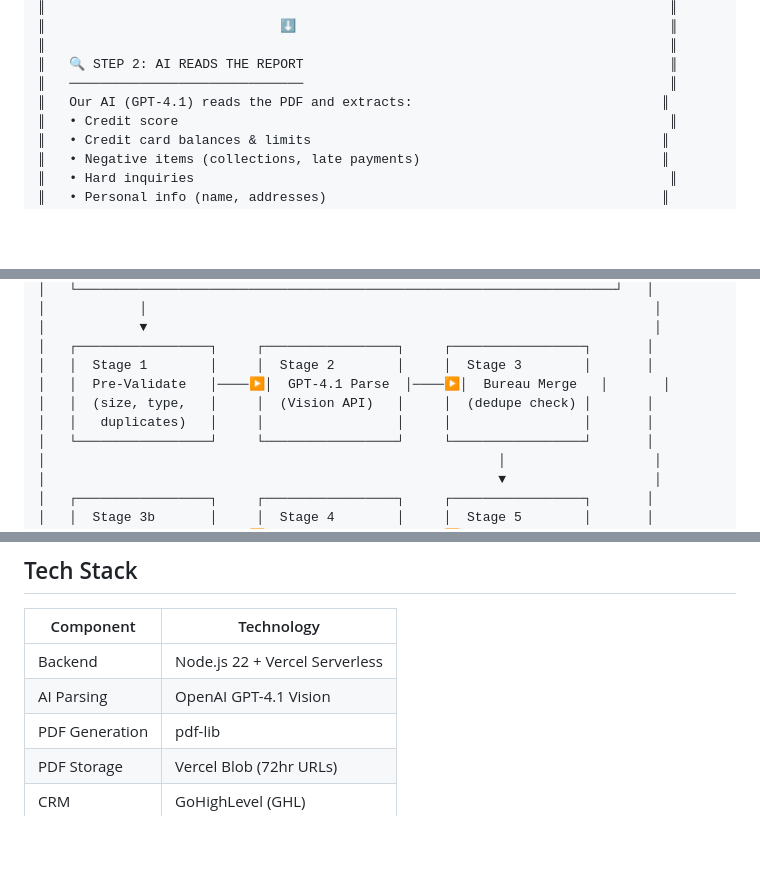
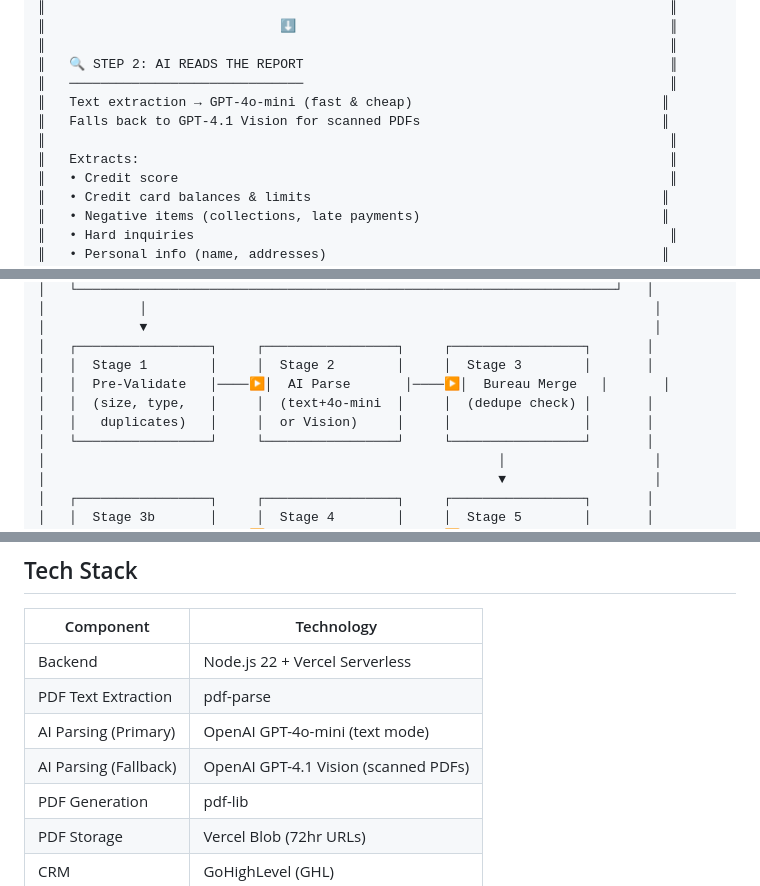
Before and after one commit to ZootimusMaximus/underwrite-iq-lite, a Markdown page: README.md, 3 parts joined by grey strips. Drawn GitHub-style; blank space fills up the shorter version.

```diff
--- a/README.md
+++ b/README.md
@@ -20,7 +20,10 @@ Credit report analyzer backend for FundHub. Parses credit reports, determines fu
 ║                                                                                ║
 ║   🔍 STEP 2: AI READS THE REPORT                                               ║
 ║   ──────────────────────────────                                               ║
-║   Our AI (GPT-4.1) reads the PDF and extracts:                                ║
+║   Text extraction → GPT-4o-mini (fast & cheap)                                ║
+║   Falls back to GPT-4.1 Vision for scanned PDFs                               ║
+║                                                                                ║
+║   Extracts:                                                                    ║
 ║   • Credit score                                                               ║
 ║   • Credit card balances & limits                                             ║
 ║   • Negative items (collections, late payments)                               ║
@@ -342,9 +356,9 @@ Credit report analyzer backend for FundHub. Parses credit reports, determines fu
 │            ▼                                                                 │
 │   ┌─────────────────┐     ┌─────────────────┐     ┌─────────────────┐       │
 │   │  Stage 1        │     │  Stage 2        │     │  Stage 3        │       │
-│   │  Pre-Validate   │────▶│  GPT-4.1 Parse  │────▶│  Bureau Merge   │       │
-│   │  (size, type,   │     │  (Vision API)   │     │  (dedupe check) │       │
-│   │   duplicates)   │     │                 │     │                 │       │
+│   │  Pre-Validate   │────▶│  AI Parse       │────▶│  Bureau Merge   │       │
+│   │  (size, type,   │     │  (text+4o-mini  │     │  (dedupe check) │       │
+│   │   duplicates)   │     │  or Vision)     │     │                 │       │
 │   └─────────────────┘     └─────────────────┘     └─────────────────┘       │
 │                                                          │                   │
 │                                                          ▼                   │
@@ -435,7 +449,9 @@ Credit report analyzer backend for FundHub. Parses credit reports, determines fu
 | Component      | Technology                     |
 | -------------- | ------------------------------ |
 | Backend        | Node.js 22 + Vercel Serverless |
-| AI Parsing     | OpenAI GPT-4.1 Vision          |
+| PDF Text Extraction | pdf-parse                 |
+| AI Parsing (Primary) | OpenAI GPT-4o-mini (text mode) |
+| AI Parsing (Fallback) | OpenAI GPT-4.1 Vision (scanned PDFs) |
 | PDF Generation | pdf-lib                        |
 | PDF Storage    | Vercel Blob (72hr URLs)        |
 | CRM            | GoHighLevel (GHL)              |
```
Also changed, not shown: other parts of README.md (+31 -13 lines).
